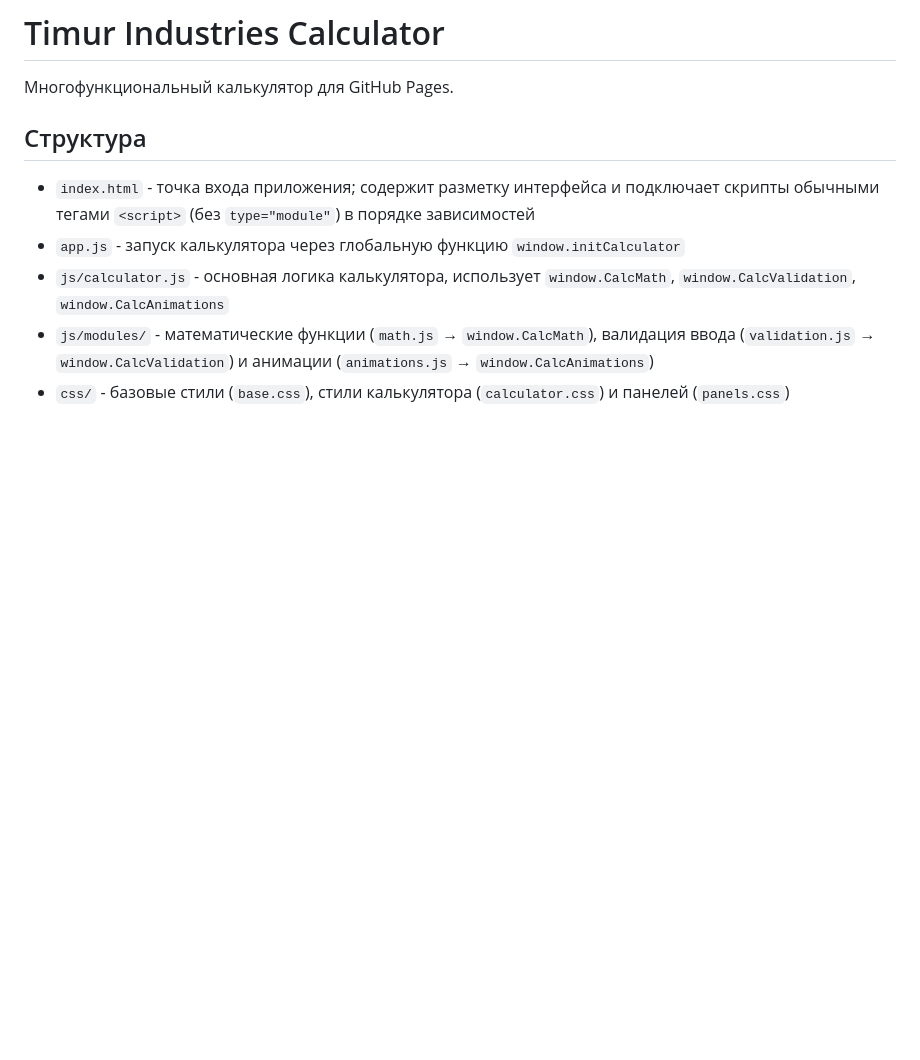
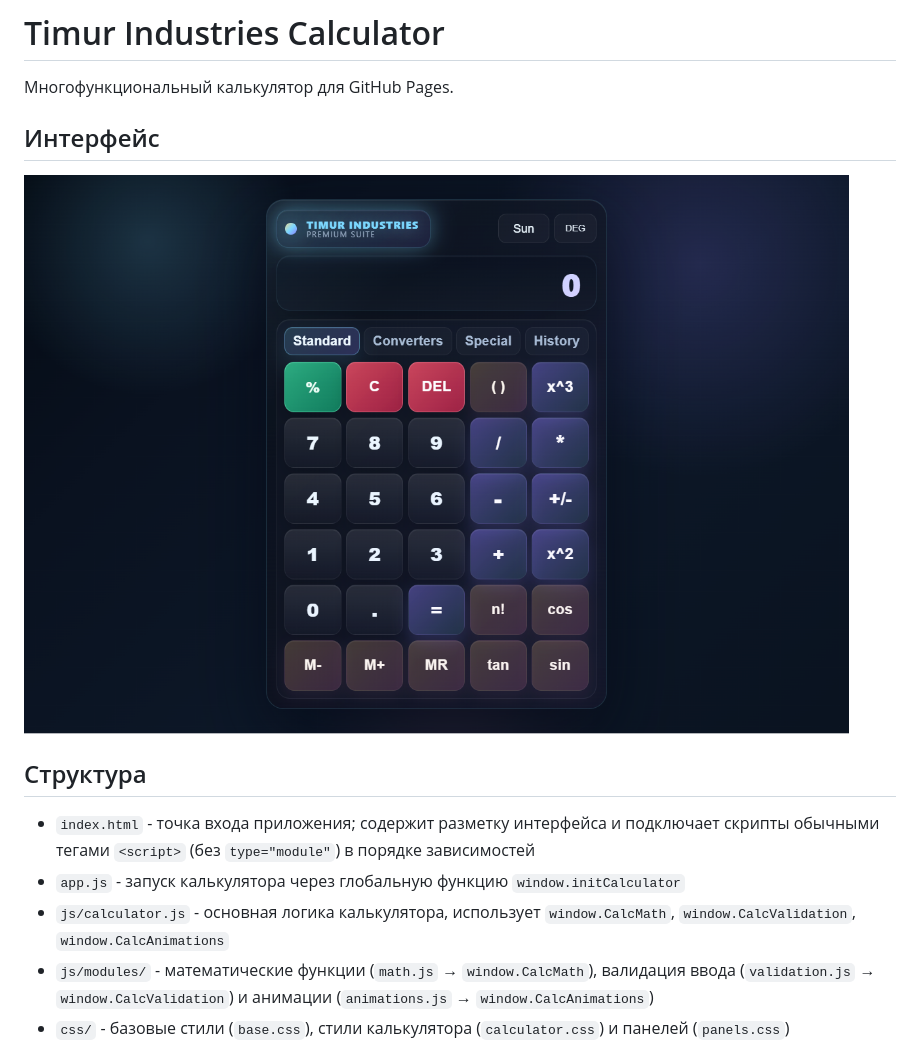
Before and after one commit to Timocha47/congenial-octo-eureka, a Markdown page: README.md, the part around the change. Drawn GitHub-style; pictures changed too: images/calculator-preview.png (added); blank space fills up the shorter version.

Commit message:
Add calculator interface preview

```diff
--- a/README.md
+++ b/README.md
@@ -1,6 +1,10 @@
 # Timur Industries Calculator
 
 Многофункциональный калькулятор для GitHub Pages.
+
+## Интерфейс
+
+![Интерфейс калькулятора](images/calculator-preview.png)
 
 ## Структура
 
```
